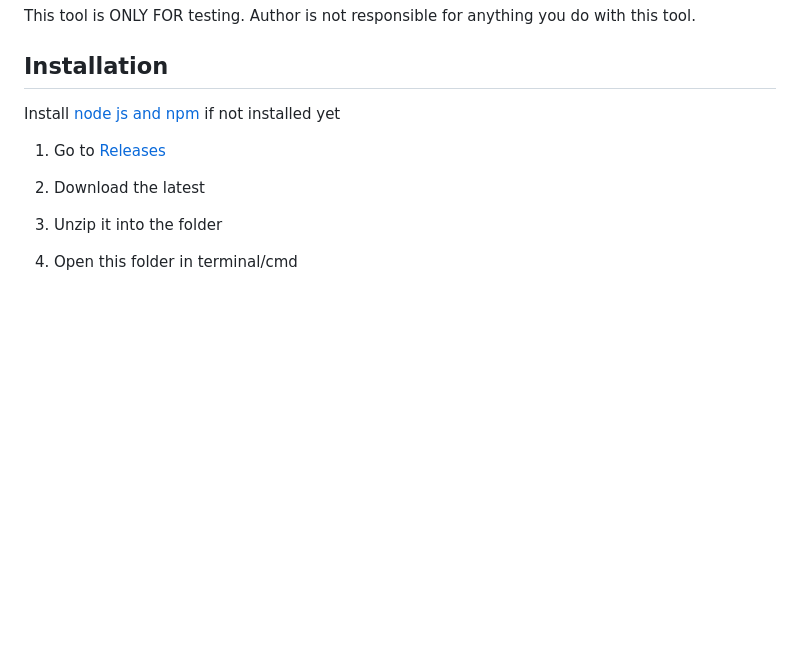
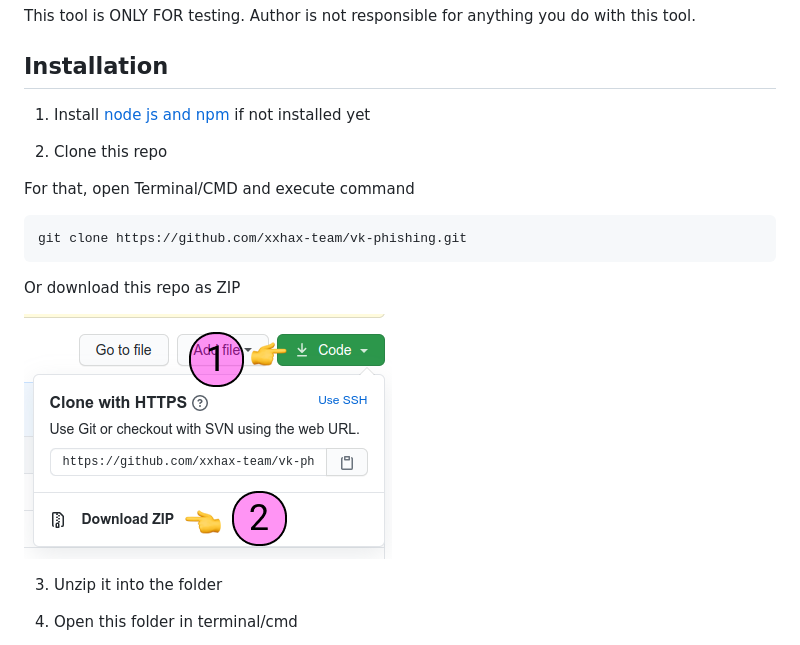
Before and after one commit to insidecash/vk-phishing, a Markdown page: README.md, the part around the change. Rendered like a GitHub page; pictures changed too: docs/how-to-clone.png (added); blank space fills up the shorter version.

````diff
--- a/README.md
+++ b/README.md
@@ -6,11 +6,20 @@ This tool is ONLY FOR testing. Author is not responsible for anything you do wit
 
 ## Installation
 
-Install [node js and npm](https://nodejs.org/en/download/) if not installed yet
+1. Install [node js and npm](https://nodejs.org/en/download/) if not installed yet
 
-1. Go to [Releases](https://github.com/xxhax-team/vk-phishing/releases)
+2. Clone this repo
 
-2. Download the latest
+For that, open Terminal/CMD and execute command
+
+```BASH
+git clone https://github.com/xxhax-team/vk-phishing.git
+```
+
+Or download this repo as ZIP
+
+![Repo downloading guide](docs/how-to-clone.png)
+
 
 3. Unzip it into the folder
 
````
Also changed, not shown: docs/ru.md (+13 -3 lines).
